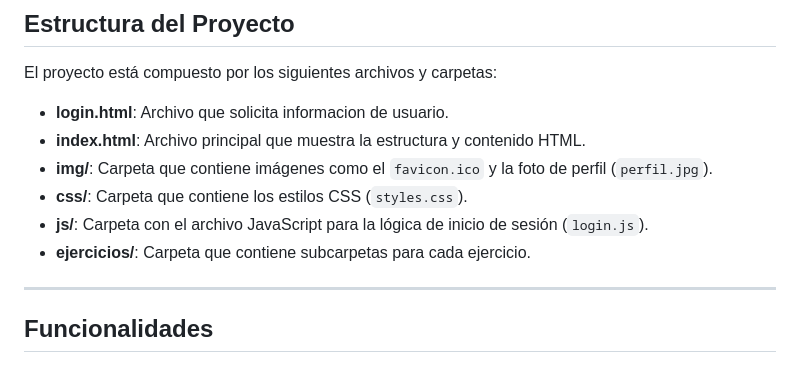
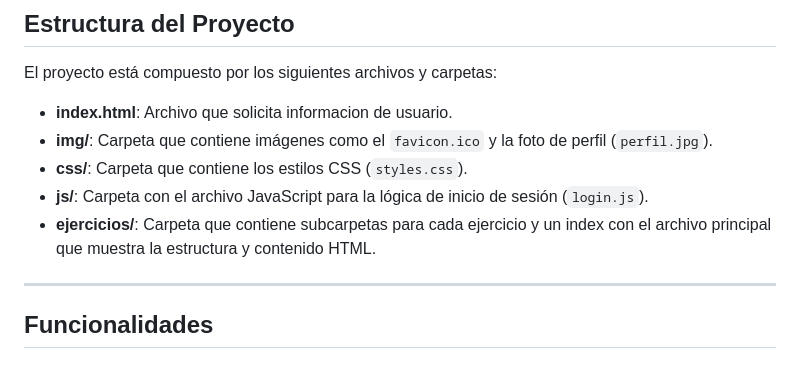
Before and after one commit to bcolomer/EjerciciosJavaScript-2024, a Markdown page: EjerciciosBarbaraColomer/README.md, the part around the change. GitHub-like rendering.

Commit message:
modificacion readme luego de renombrado de archivos

```diff
--- a/EjerciciosBarbaraColomer/README.md
+++ b/EjerciciosBarbaraColomer/README.md
@@ -17,13 +17,11 @@ Este proyecto es una demostración de los conceptos fundamentales de JavaScript
 
 El proyecto está compuesto por los siguientes archivos y carpetas:
 
-- **login.html**: Archivo que solicita informacion de usuario.
-- **index.html**: Archivo principal que muestra la estructura y contenido HTML.
+- **index.html**: Archivo que solicita informacion de usuario.
 - **img/**: Carpeta que contiene imágenes como el `favicon.ico` y la foto de perfil (`perfil.jpg`).
 - **css/**: Carpeta que contiene los estilos CSS (`styles.css`).
 - **js/**: Carpeta con el archivo JavaScript para la lógica de inicio de sesión (`login.js`).
-- **ejercicios/**: Carpeta que contiene subcarpetas para cada ejercicio.
-
+- **ejercicios/**: Carpeta que contiene subcarpetas para cada ejercicio y un index con el archivo principal que muestra la estructura y contenido HTML.
 ---
 
 ## Funcionalidades
```
